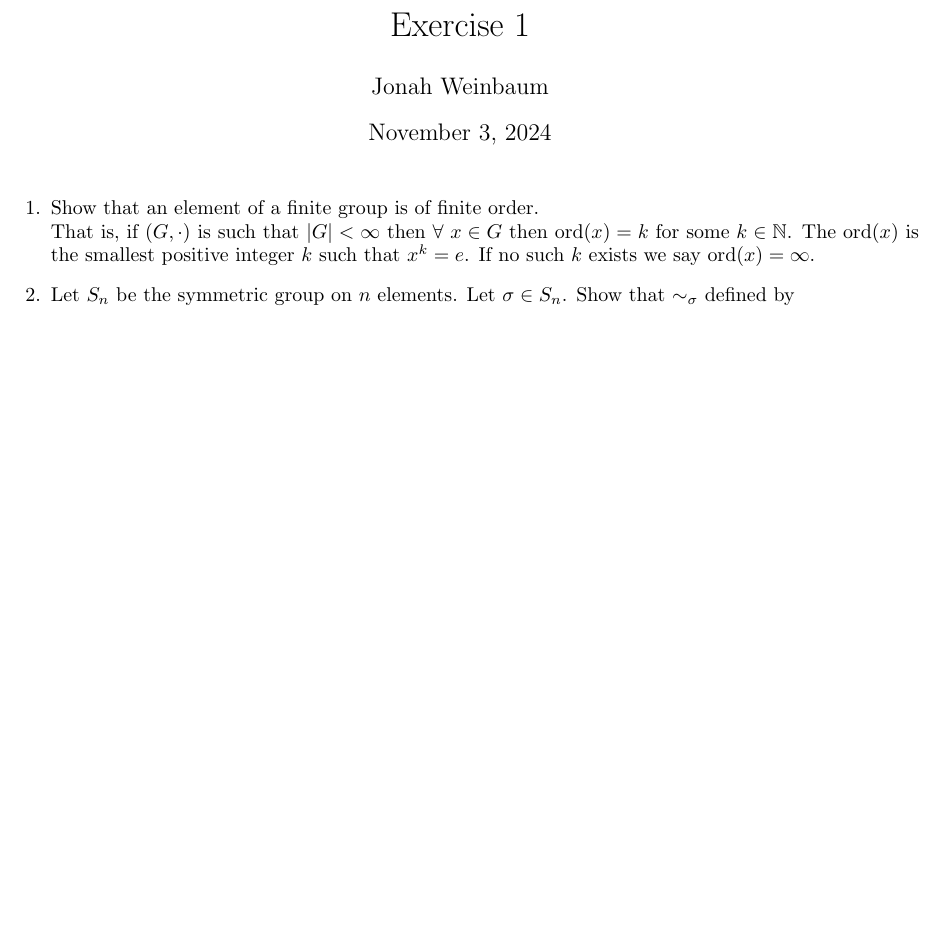
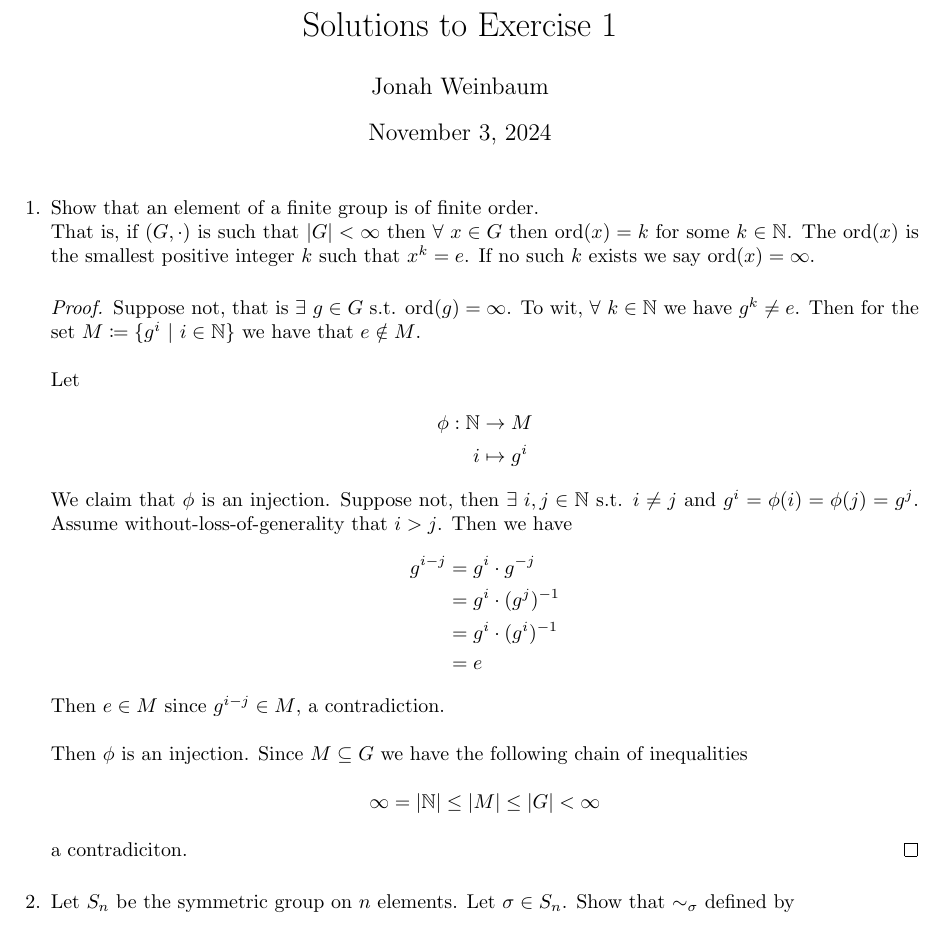
Before and after one commit to JonahWeinbaum/ojo_enigma, a LaTeX problem sheet (exercise/exercise_1/solutions/main.tex): part of page 1 of 3, cut at the place of the change, the shorter picture padded with empty space. Compiled offline with pdfLaTeX.

Commit message:
Added solutions to exercise 1

```diff
--- a/exercise/exercise_1/solutions/main.tex
+++ b/exercise/exercise_1/solutions/main.tex
@@ -25,14 +25,35 @@
 
 \begin{document}
 
-\title{Exercise 1}
+\title{Solutions to Exercise 1}
 \author{Jonah Weinbaum}
 \date{\today}
 \maketitle
 
 \begin{itemize}
     \item [1.] Show that an element of a finite group is of finite order.
-        \\That is, if $(G, \cdot)$ is such that $|G| < \infty$ then $\forall\text{ }x\in{G}$ then $\text{ord}(x) = k$ for some $k\in\mathbb{N}$. The $\operatorname{ord}(x)$ is the smallest positive integer $k$ such that $x^k = e$. If no such $k$ exists we say $\operatorname{ord}(x) = \infty$.
+      \\That is, if $(G, \cdot)$ is such that $|G| < \infty$ then $\forall\text{ }x\in{G}$ then $\text{ord}(x) = k$ for some $k\in\mathbb{N}$. The $\operatorname{ord}(x)$ is the smallest positive integer $k$ such that $x^k = e$. If no such $k$ exists we say $\operatorname{ord}(x) = \infty$.
+      \begin{proof}
+        Suppose not, that is $\exists\text{ }g\in{G}$ s.t. $\operatorname{ord}(g) = \infty$. To wit, $\forall\text{ }k\in\mathbb{N}$ we have $g^k\ne e$. Then for the set $M \coloneq \{g^i\text{ }\vert\text{ }i\in\mathbb{N}\}$ we have that $e\notin M$.
+        \\\\Let
+        \begin{align*}
+          \phi: \mathbb{N} &\to M\\
+          i &\mapsto g^i
+        \end{align*}
+        We claim that $\phi$ is an injection. Suppose not, then $\exists\text{ }i,j\in\mathbb{N}$ s.t. $i\ne j$ and $g^i=\phi(i)=\phi(j)=g^j$. Assume without-loss-of-generality that $i > j$. Then we have
+        \begin{align*}
+          g^{i-j} &= g^i\cdot g^{-j}\\
+                  &= g^i\cdot (g^{j})^{-1}\\
+                  &= g^i\cdot (g^i)^{-1}\\
+          &= e
+        \end{align*}
+        Then $e\in M$ since $g^{i-j}\in M$, a contradiction.
+        \\\\Then $\phi$ is an injection. Since $M\subseteq G$ we have the following chain of inequalities
+        \begin{center}
+          $\infty = |\mathbb{N}| \le |M| \le |G| < \infty$
+        \end{center}
+        a contradiciton.
+      \end{proof}
     \item [2.]Let $S_n$ be the symmetric group on $n$ elements. Let $\sigma\in S_n$. Show that $\sim_{\sigma}$ defined by
     \begin{center}
         $i\sim_\sigma j \iff \exists\text{ }k\in\mathbb{Z}\colon\sigma^k(i)=j$
```
Also changed, not shown: exercise/exercise_1/solutions/main.tex (7 more changed lines).
